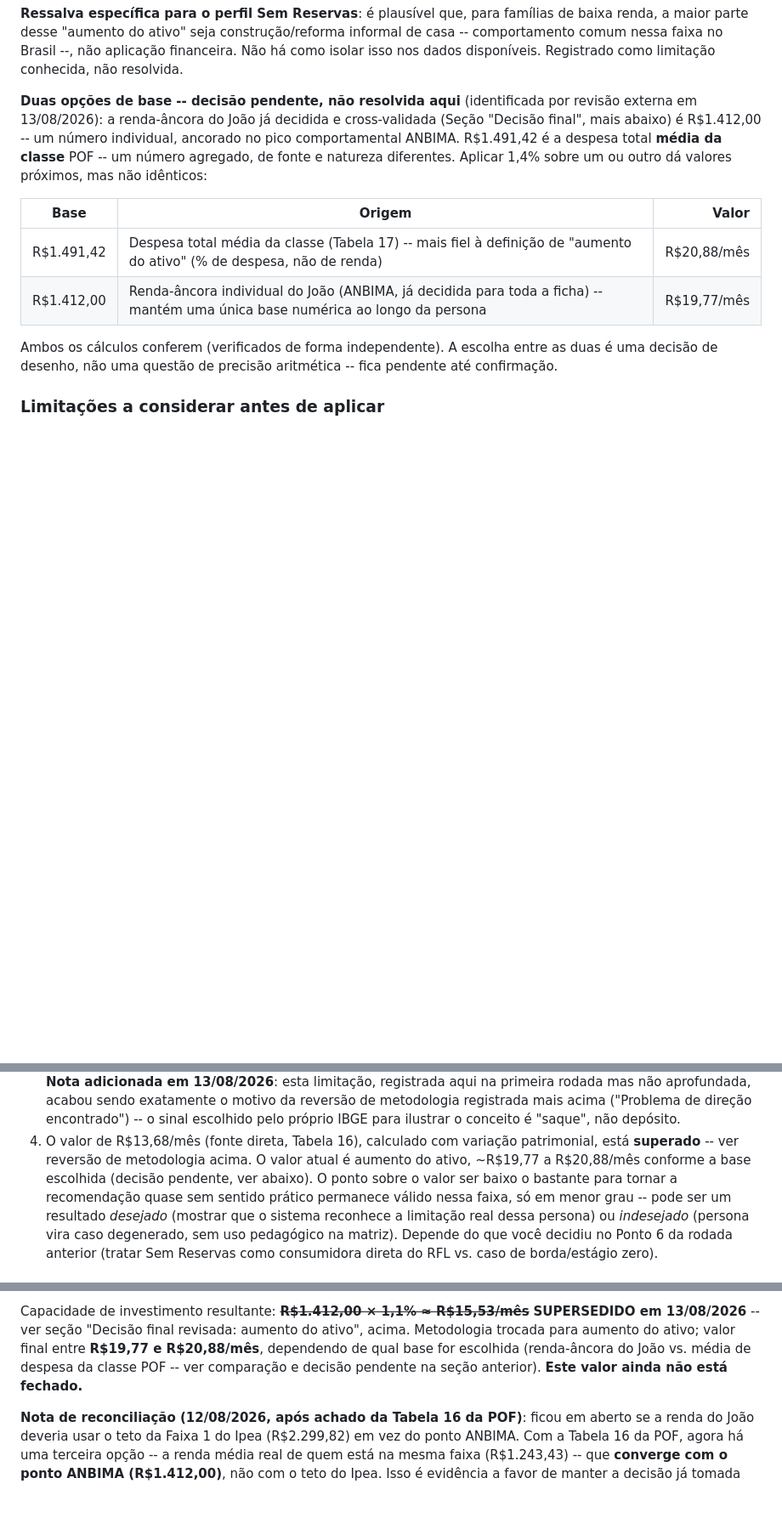
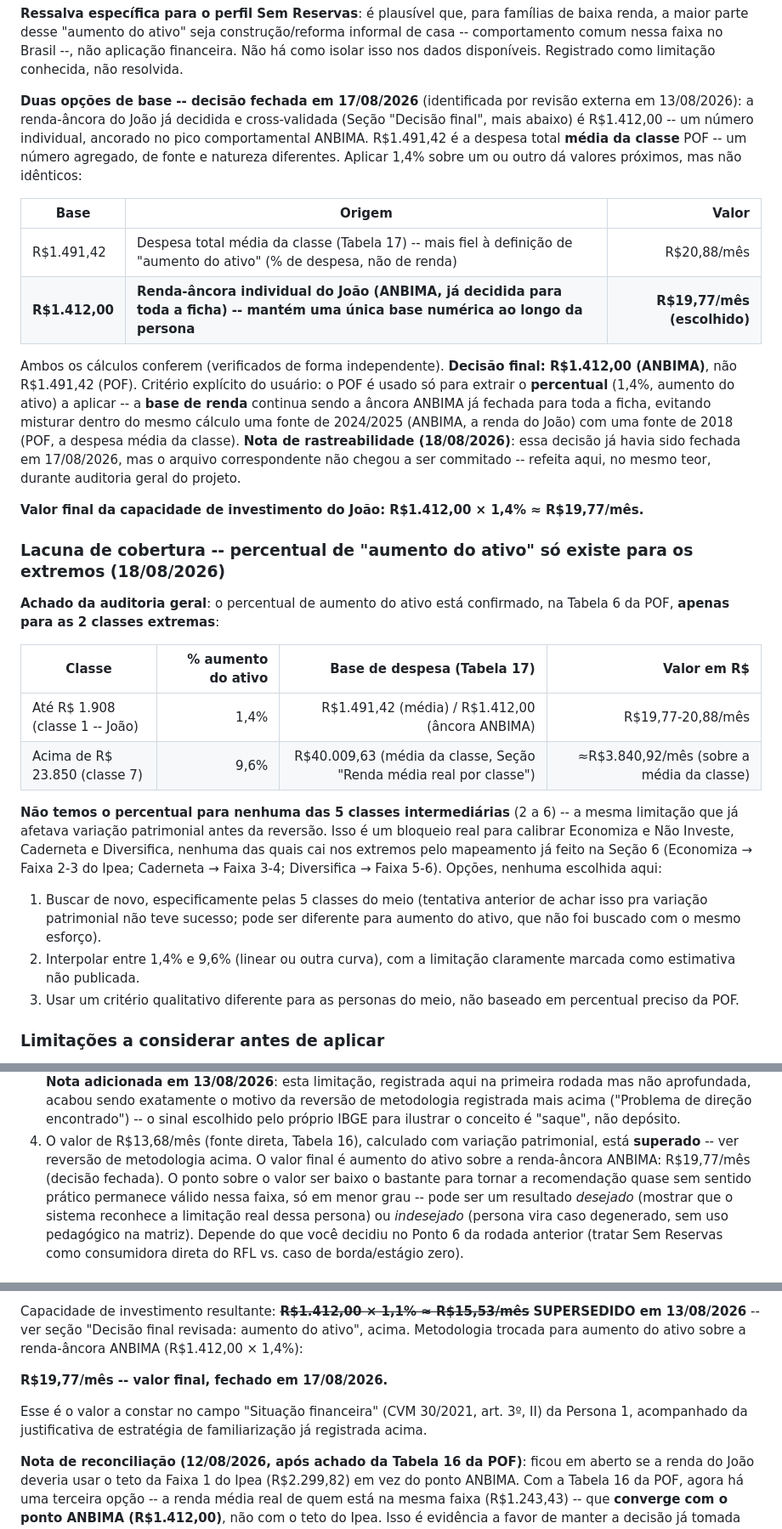
Before and after one commit to kuelka/TemplateLatexIDP, a Markdown page: bibliografia/renda-ibge-personas.md, 3 parts joined by grey strips. Shown at 85% size. Drawn GitHub-style; blank space fills up the shorter version.

Commit message:
Fecha decisao de base para capacidade de investimento do Joao (R$19,77/mes)
- Decisao pendente desde o commit 0780149 (base R$1.412,00 vs
  R$1.491,42 para aplicar o percentual de "aumento do ativo") fechada:
  usa-se R$1.412,00 (renda-ancora ANBIMA, ja decidida para toda a
  ficha), nao R$1.491,42 (despesa media da classe POF), para evitar
  misturar base de renda 2024/2025 (ANBIMA) com base de despesa 2018
  (POF) no mesmo calculo. Valor final: R$1.412,00 x 1,4% ~= R$19,77/mes
  -- valor a constar no campo "Situacao financeira" (CVM 30/2021, art.
  3o, II) da Persona 1.
- Nova secao "Lacuna de cobertura": o percentual de aumento do ativo
  so esta confirmado na Tabela 6 da POF para as 2 classes extremas
  (1,4% e 9,6%) -- mesma limitacao que ja afetava variacao patrimonial.
  Bloqueio real, ainda sem solucao, para calibrar Economiza, Caderneta
  e Diversifica (nenhuma cai nos extremos). 3 opcoes registradas, sem
  escolha ainda.
- Consistencia conferida: nenhuma mencao residual a "decisao pendente"
  ficou no arquivo; anexo-2-personas.tex permanece com [PREENCHER] nos
  campos de renda/situacao financeira das 4 personas (fora do escopo
  deste commit, so a memoria de apoio).

Sem mudanca de .tex; nao requer recompilacao.

```diff
--- a/bibliografia/renda-ibge-personas.md
+++ b/bibliografia/renda-ibge-personas.md
@@ -374,22 +374,59 @@ faixa no Brasil --, não aplicação financeira. Não há como isolar isso
 nos dados disponíveis. Registrado como limitação conhecida, não
 resolvida.
 
-**Duas opções de base -- decisão pendente, não resolvida aqui**
-(identificada por revisão externa em 13/08/2026): a renda-âncora do
-João já decidida e cross-validada (Seção "Decisão final", mais abaixo)
-é R$1.412,00 -- um número individual, ancorado no pico comportamental
-ANBIMA. R$1.491,42 é a despesa total **média da classe** POF -- um
-número agregado, de fonte e natureza diferentes. Aplicar 1,4% sobre um
-ou outro dá valores próximos, mas não idênticos:
+**Duas opções de base -- decisão fechada em 17/08/2026** (identificada
+por revisão externa em 13/08/2026): a renda-âncora do João já decidida
+e cross-validada (Seção "Decisão final", mais abaixo) é R$1.412,00 --
+um número individual, ancorado no pico comportamental ANBIMA.
+R$1.491,42 é a despesa total **média da classe** POF -- um número
+agregado, de fonte e natureza diferentes. Aplicar 1,4% sobre um ou
+outro dá valores próximos, mas não idênticos:
 
 | Base | Origem | Valor |
 |---|---|---:|
 | R$1.491,42 | Despesa total média da classe (Tabela 17) -- mais fiel à definição de "aumento do ativo" (% de despesa, não de renda) | R$20,88/mês |
-| R$1.412,00 | Renda-âncora individual do João (ANBIMA, já decidida para toda a ficha) -- mantém uma única base numérica ao longo da persona | R$19,77/mês |
+| **R$1.412,00** | **Renda-âncora individual do João (ANBIMA, já decidida para toda a ficha) -- mantém uma única base numérica ao longo da persona** | **R$19,77/mês (escolhido)** |
 
-Ambos os cálculos conferem (verificados de forma independente). A
-escolha entre as duas é uma decisão de desenho, não uma questão de
-precisão aritmética -- fica pendente até confirmação.
+Ambos os cálculos conferem (verificados de forma independente).
+**Decisão final: R$1.412,00 (ANBIMA)**, não R$1.491,42 (POF). Critério
+explícito do usuário: o POF é usado só para extrair o **percentual**
+(1,4%, aumento do ativo) a aplicar -- a **base de renda** continua
+sendo a âncora ANBIMA já fechada para toda a ficha, evitando misturar
+dentro do mesmo cálculo uma fonte de 2024/2025 (ANBIMA, a renda do
+João) com uma fonte de 2018 (POF, a despesa média da classe). **Nota
+de rastreabilidade (18/08/2026)**: essa decisão já havia sido fechada
+em 17/08/2026, mas o arquivo correspondente não chegou a ser
+commitado -- refeita aqui, no mesmo teor, durante auditoria geral do
+projeto.
+
+**Valor final da capacidade de investimento do João: R$1.412,00 × 1,4%
+≈ R$19,77/mês.**
+
+### Lacuna de cobertura -- percentual de "aumento do ativo" só existe para os extremos (18/08/2026)
+
+**Achado da auditoria geral**: o percentual de aumento do ativo está
+confirmado, na Tabela 6 da POF, **apenas para as 2 classes extremas**:
+
+| Classe | % aumento do ativo | Base de despesa (Tabela 17) | Valor em R$ |
+|---|---:|---:|---:|
+| Até R$ 1.908 (classe 1 -- João) | 1,4% | R$1.491,42 (média) / R$1.412,00 (âncora ANBIMA) | R$19,77-20,88/mês |
+| Acima de R$ 23.850 (classe 7) | 9,6% | R$40.009,63 (média da classe, Seção "Renda média real por classe") | ≈R$3.840,92/mês (sobre a média da classe) |
+
+**Não temos o percentual para nenhuma das 5 classes intermediárias**
+(2 a 6) -- a mesma limitação que já afetava variação patrimonial antes
+da reversão. Isso é um bloqueio real para calibrar Economiza e Não
+Investe, Caderneta e Diversifica, nenhuma das quais cai nos extremos
+pelo mapeamento já feito na Seção 6 (Economiza → Faixa 2-3 do Ipea;
+Caderneta → Faixa 3-4; Diversifica → Faixa 5-6). Opções, nenhuma
+escolhida aqui:
+1. Buscar de novo, especificamente pelas 5 classes do meio (tentativa
+   anterior de achar isso pra variação patrimonial não teve sucesso;
+   pode ser diferente para aumento do ativo, que não foi buscado com o
+   mesmo esforço).
+2. Interpolar entre 1,4% e 9,6% (linear ou outra curva), com a
+   limitação claramente marcada como estimativa não publicada.
+3. Usar um critério qualitativo diferente para as personas do meio,
+   não baseado em percentual preciso da POF.
 
 ### Limitações a considerar antes de aplicar
 
@@ -412,9 +449,9 @@ precisão aritmética -- fica pendente até confirmação.
    IBGE para ilustrar o conceito é "saque", não depósito.
 4. O valor de R$13,68/mês (fonte direta, Tabela 16), calculado com
    variação patrimonial, está **superado** -- ver reversão de
-   metodologia acima. O valor atual é aumento do ativo, ~R$19,77 a
-   R$20,88/mês conforme a base escolhida (decisão pendente, ver
-   abaixo). O ponto sobre o valor ser baixo o bastante para tornar a
+   metodologia acima. O valor final é aumento do ativo sobre a
+   renda-âncora ANBIMA: R$19,77/mês (decisão fechada). O ponto sobre o
+   valor ser baixo o bastante para tornar a
    recomendação quase sem sentido prático permanece válido nessa faixa,
    só em menor grau -- pode ser um resultado *desejado*
    (mostrar que o sistema reconhece a limitação real dessa persona) ou
@@ -465,10 +502,13 @@ pequena o suficiente para não sair da Faixa 1 mesmo corrigido.
 Capacidade de investimento resultante: ~~**R$1.412,00 × 1,1% ≈
 R$15,53/mês**~~ **SUPERSEDIDO em 13/08/2026** -- ver seção "Decisão
 final revisada: aumento do ativo", acima. Metodologia trocada para
-aumento do ativo; valor final entre **R$19,77 e R$20,88/mês**,
-dependendo de qual base for escolhida (renda-âncora do João vs. média
-de despesa da classe POF -- ver comparação e decisão pendente na seção
-anterior). **Este valor ainda não está fechado.**
+aumento do ativo sobre a renda-âncora ANBIMA (R$1.412,00 × 1,4%):
+
+**R$19,77/mês -- valor final, fechado em 17/08/2026.**
+
+Esse é o valor a constar no campo "Situação financeira" (CVM 30/2021,
+art. 3º, II) da Persona 1, acompanhado da justificativa de estratégia
+de familiarização já registrada acima.
 
 **Nota de reconciliação (12/08/2026, após achado da Tabela 16 da
 POF)**: ficou em aberto se a renda do João deveria usar o teto da
```
